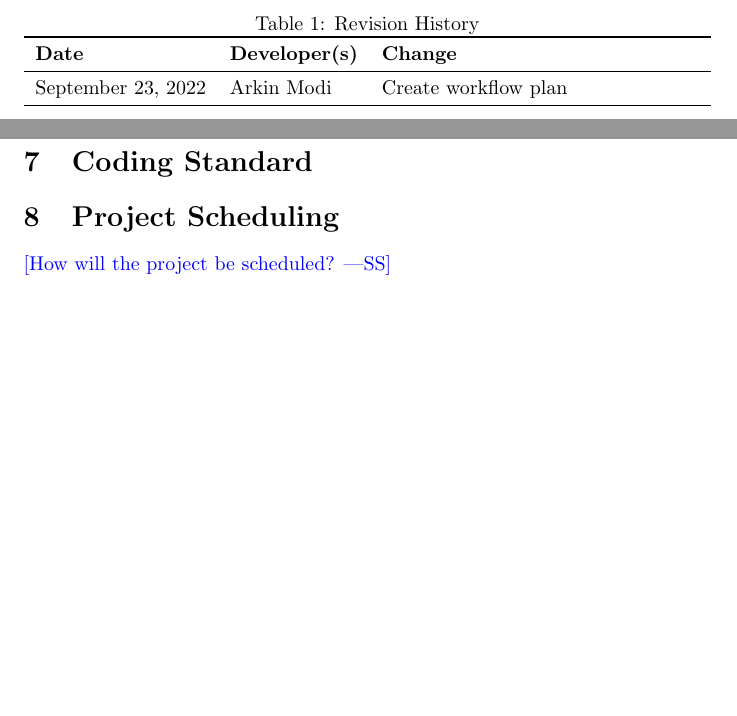
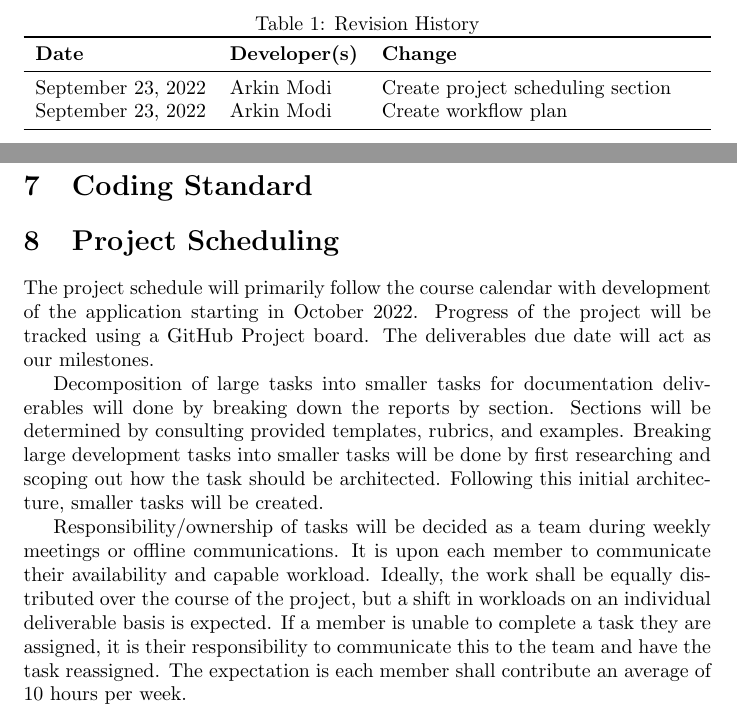
Before and after one commit to arkinmodi/project-sayyara, a LaTeX document (docs/DevelopmentPlan/DevelopmentPlan.tex): two parts of pages 1 and 4 of 4, joined at a grey line, cut so that both start at the same text, the shorter picture padded with empty space. Compiled offline with pdfLaTeX.

Commit message:
Add project scheduling section (#35)
* Add project scheduling section

Close https://github.com/arkinmodi/project-sayyara/issues/28

* change requests, typos

* change requests, typos

```diff
--- a/docs/DevelopmentPlan/DevelopmentPlan.tex
+++ b/docs/DevelopmentPlan/DevelopmentPlan.tex
@@ -21,6 +21,7 @@
 \toprule
 \textbf{Date} & \textbf{Developer(s)} & \textbf{Change}\\
 \midrule
+September 23, 2022 & Arkin Modi & Create project scheduling section\\
 September 23, 2022 & Arkin Modi & Create workflow plan\\
 \bottomrule
 \end{tabularx}
@@ -140,6 +141,23 @@ you will be able to overcome this risk?
 
 \section{Project Scheduling}
 
-\wss{How will the project be scheduled?}
+% \wss{How will the project be scheduled?}
+
+The project schedule will primarily follow the course calendar with development of the application
+starting in October 2022. Progress of the project will be tracked using a GitHub Project board. The
+deliverables due date will act as our milestones.
+
+Decomposition of large tasks into smaller tasks for documentation deliverables will done by breaking
+down the reports by section. Sections will be determined by consulting provided templates, rubrics,
+and examples. Breaking large development tasks into smaller tasks will be done by first researching
+and scoping out how the task should be architected. Following this initial architecture, smaller
+tasks will be created.
+
+Responsibility/ownership of tasks will be decided as a team during weekly meetings or offline
+communications. It is upon each member to communicate their availability and capable workload.
+Ideally, the work shall be equally distributed over the course of the project, but a shift in
+workloads on an individual deliverable basis is expected. If a member is unable to complete a task
+they are assigned, it is their responsibility to communicate this to the team and have the task
+reassigned. The expectation is each member shall contribute an average of 10 hours per week.
 
 \end{document}
```
